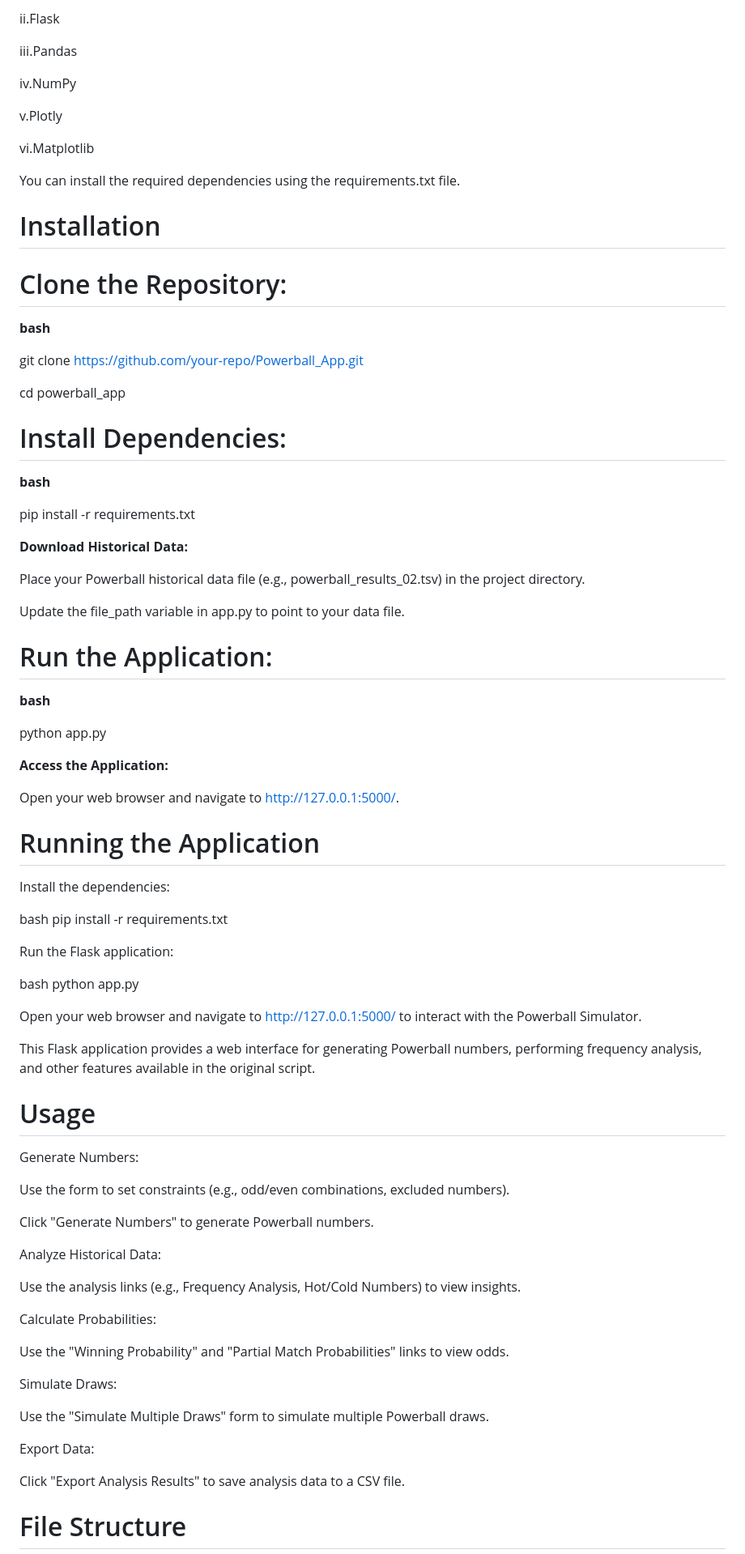
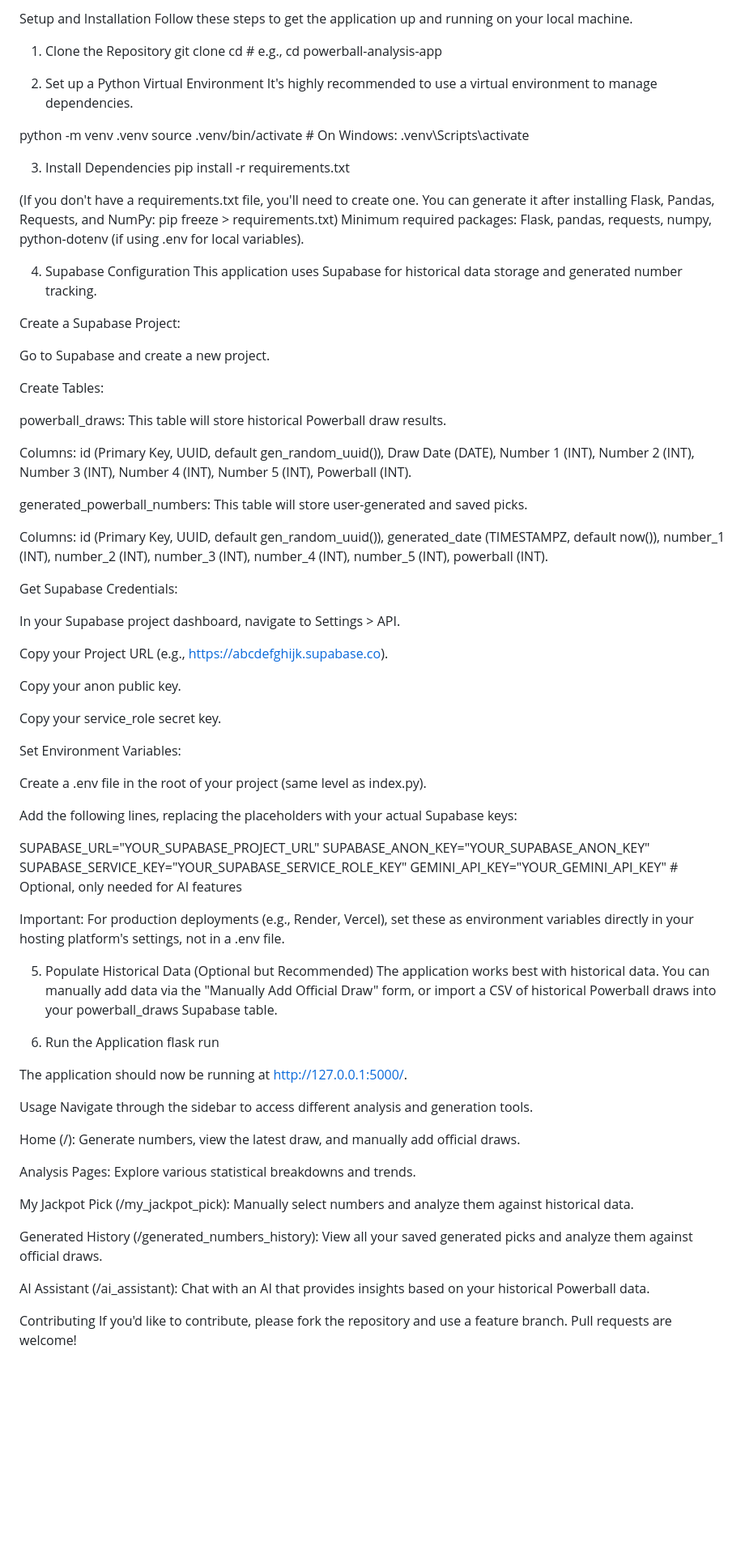
Before and after one commit to ukdeepak-33/Powerball_Play, a Markdown page: README.md, the part around the change printed below. Shown: that part at 81% size. GitHub-like rendering; blank space fills up the shorter version.

```diff
--- a/README.md
+++ b/README.md
@@ -82,86 +87,84 @@ i.Python 3.7 or higher
 
-ii.Flask
+Setup and Installation
+Follow these steps to get the application up and running on your local machine.
 
-iii.Pandas
+1. Clone the Repository
+git clone <your-repository-url>
+cd <your-repository-name> # e.g., cd powerball-analysis-app
 
-iv.NumPy
+2. Set up a Python Virtual Environment
+It's highly recommended to use a virtual environment to manage dependencies.
 
-v.Plotly
+python -m venv .venv
+source .venv/bin/activate # On Windows: .venv\Scripts\activate
 
-vi.Matplotlib
-
-You can install the required dependencies using the requirements.txt file.
-
-# Installation
-
-# Clone the Repository:
-
-**bash**
-
-git clone https://github.com/your-repo/Powerball_App.git
-
-cd powerball_app
-
-# Install Dependencies:
-
-**bash**
-
+3. Install Dependencies
 pip install -r requirements.txt
 
-**Download Historical Data:**
+(If you don't have a requirements.txt file, you'll need to create one. You can generate it after installing Flask, Pandas, Requests, and NumPy: pip freeze > requirements.txt)
+Minimum required packages: Flask, pandas, requests, numpy, python-dotenv (if using .env for local variables).
 
-Place your Powerball historical data file (e.g., powerball_results_02.tsv) in the project directory.
+4. Supabase Configuration
+This application uses Supabase for historical data storage and generated number tracking.
 
-Update the file_path variable in app.py to point to your data file.
+Create a Supabase Project:
 
-# Run the Application:
+Go to Supabase and create a new project.
 
-**bash**
+Create Tables:
 
-python app.py
+powerball_draws: This table will store historical Powerball draw results.
 
-**Access the Application:**
+Columns: id (Primary Key, UUID, default gen_random_uuid()), Draw Date (DATE), Number 1 (INT), Number 2 (INT), Number 3 (INT), Number 4 (INT), Number 5 (INT), Powerball (INT).
 
-Open your web browser and navigate to http://127.0.0.1:5000/.
+generated_powerball_numbers: This table will store user-generated and saved picks.
 
-# Running the Application
+Columns: id (Primary Key, UUID, default gen_random_uuid()), generated_date (TIMESTAMPZ, default now()), number_1 (INT), number_2 (INT), number_3 (INT), number_4 (INT), number_5 (INT), powerball (INT).
 
-Install the dependencies:
+Get Supabase Credentials:
 
-bash pip install -r requirements.txt
+In your Supabase project dashboard, navigate to Settings > API.
 
-Run the Flask application:
+Copy your Project URL (e.g., https://abcdefghijk.supabase.co).
 
-bash python app.py
+Copy your anon public key.
 
-Open your web browser and navigate to http://127.0.0.1:5000/ to interact with the Powerball Simulator.
+Copy your service_role secret key.
 
-This Flask application provides a web interface for generating Powerball numbers, performing frequency analysis, and other features available in the original script.
+Set Environment Variables:
 
+Create a .env file in the root of your project (same level as index.py).
 
-# Usage
+Add the following lines, replacing the placeholders with your actual Supabase keys:
 
-Generate Numbers:
+SUPABASE_URL="YOUR_SUPABASE_PROJECT_URL"
+SUPABASE_ANON_KEY="YOUR_SUPABASE_ANON_KEY"
+SUPABASE_SERVICE_KEY="YOUR_SUPABASE_SERVICE_ROLE_KEY"
+GEMINI_API_KEY="YOUR_GEMINI_API_KEY" # Optional, only needed for AI features
 
-Use the form to set constraints (e.g., odd/even combinations, excluded numbers).
+Important: For production deployments (e.g., Render, Vercel), set these as environment variables directly in your hosting platform's settings, not in a .env file.
 
-Click "Generate Numbers" to generate Powerball numbers.
+5. Populate Historical Data (Optional but Recommended)
+The application works best with historical data. You can manually add data via the "Manually Add Official Draw" form, or import a CSV of historical Powerball draws into your powerball_draws Supabase table.
 
-Analyze Historical Data:
+6. Run the Application
+flask run
 
-Use the analysis links (e.g., Frequency Analysis, Hot/Cold Numbers) to view insights.
+The application should now be running at http://127.0.0.1:5000/.
 
-Calculate Probabilities:
+Usage
+Navigate through the sidebar to access different analysis and generation tools.
 
-Use the "Winning Probability" and "Partial Match Probabilities" links to view odds.
+Home (/): Generate numbers, view the latest draw, and manually add official draws.
 
-Simulate Draws:
+Analysis Pages: Explore various statistical breakdowns and trends.
 
-Use the "Simulate Multiple Draws" form to simulate multiple Powerball draws.
+My Jackpot Pick (/my_jackpot_pick): Manually select numbers and analyze them against historical data.
 
-Export Data:
+Generated History (/generated_numbers_history): View all your saved generated picks and analyze them against official draws.
 
-Click "Export Analysis Results" to save analysis data to a CSV file.
+AI Assistant (/ai_assistant): Chat with an AI that provides insights based on your historical Powerball data.
 
-# File Structure
+Contributing
+If you'd like to contribute, please fork the repository and use a feature branch. Pull requests are welcome!
 
```
Also changed, not shown: other parts of README.md (+47 -128 lines).
